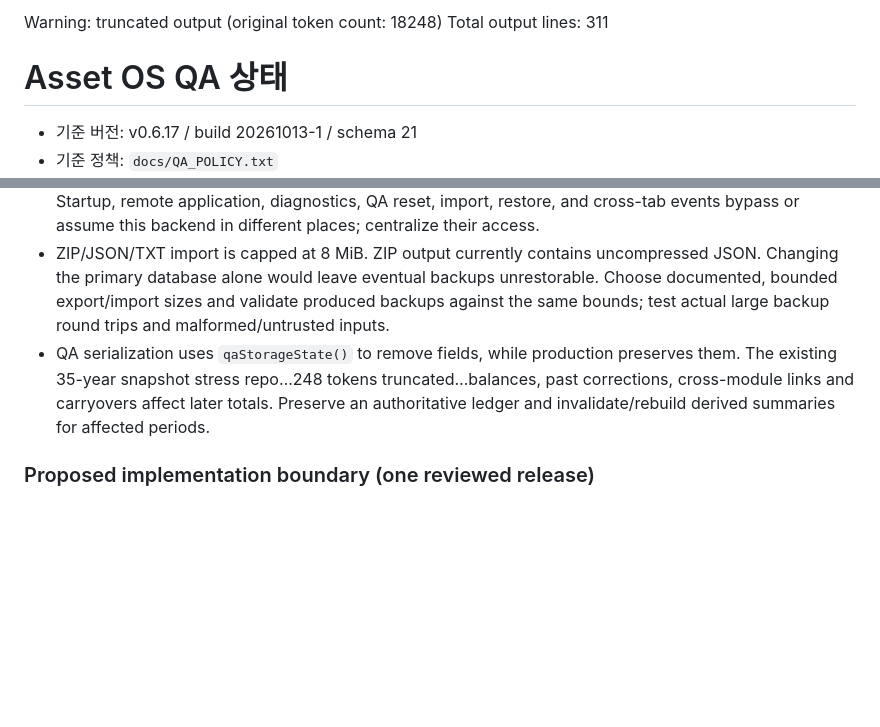
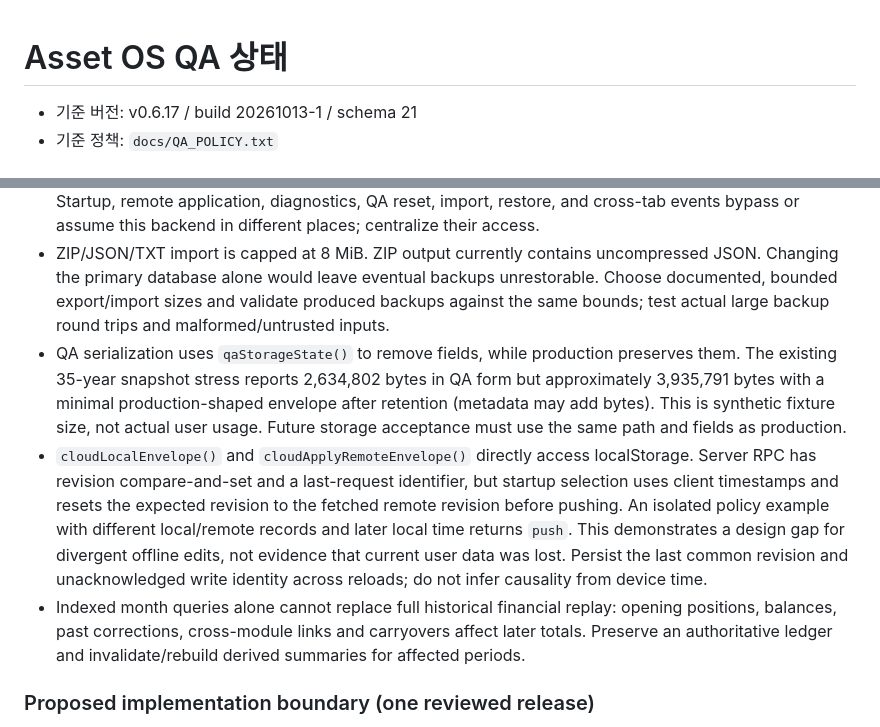
Before and after one commit to dttg123/asset-os, a Markdown page: QA_STATUS.md, 2 parts joined by grey strips. Drawn GitHub-style; blank space fills up the shorter version.

Commit message:
Preserve the complete QA history document

```diff
--- a/QA_STATUS.md
+++ b/QA_STATUS.md
@@ -1,6 +1,3 @@
-Warning: truncated output (original token count: 18248)
-Total output lines: 311
-
 # Asset OS QA 상태
 
 - 기준 버전: v0.6.17 / build 20261013-1 / schema 21
@@ -172,7 +169,9 @@ Primary references:
 - `persist()` returns a synchronous boolean; 24 TypeScript files contain 115 references including declarations. Every real call site needs semantic review for an asynchronous completion contract. Returning a Promise without changing `if (!persist())` is unsafe because a Promise is truthy. Serialize mutations as well as commits; avoid restoring an old snapshot over a newer successful save after an async error.
 - Whole-state localStorage writes enforce 4,000,000 bytes. Recovery copies compete for this storage. Startup, remote application, diagnostics, QA reset, import, restore, and cross-tab events bypass or assume this backend in different places; centralize their access.
 - ZIP/JSON/TXT import is capped at 8 MiB. ZIP output currently contains uncompressed JSON. Changing the primary database alone would leave eventual backups unrestorable. Choose documented, bounded export/import sizes and validate produced backups against the same bounds; test actual large backup round trips and malformed/untrusted inputs.
-- QA serialization uses `qaStorageState()` to remove fields, while production preserves them. The existing 35-year snapshot stress repo…248 tokens truncated…balances, past corrections, cross-module links and carryovers affect later totals. Preserve an authoritative ledger and invalidate/rebuild derived summaries for affected periods.
+- QA serialization uses `qaStorageState()` to remove fields, while production preserves them. The existing 35-year snapshot stress reports 2,634,802 bytes in QA form but approximately 3,935,791 bytes with a minimal production-shaped envelope after retention (metadata may add bytes). This is synthetic fixture size, not actual user usage. Future storage acceptance must use the same path and fields as production.
+- `cloudLocalEnvelope()` and `cloudApplyRemoteEnvelope()` directly access localStorage. Server RPC has revision compare-and-set and a last-request identifier, but startup selection uses client timestamps and resets the expected revision to the fetched remote revision before pushing. An isolated policy example with different local/remote records and later local time returns `push`. This demonstrates a design gap for divergent offline edits, not evidence that current user data was lost. Persist the last common revision and unacknowledged write identity across reloads; do not infer causality from device time.
+- Indexed month queries alone cannot replace full historical financial replay: opening positions, balances, past corrections, cross-module links and carryovers affect later totals. Preserve an authoritative ledger and invalidate/rebuild derived summaries for affected periods.
 
 ### Proposed implementation boundary (one reviewed release)
 
```
